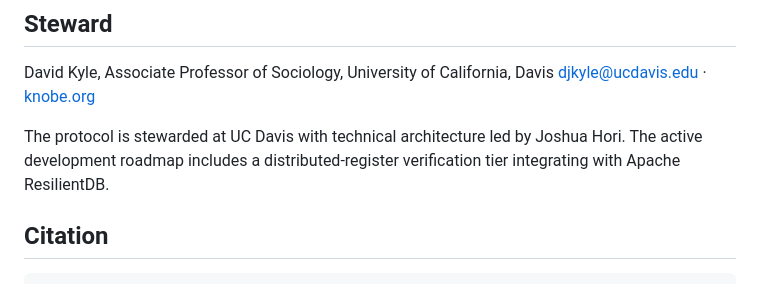
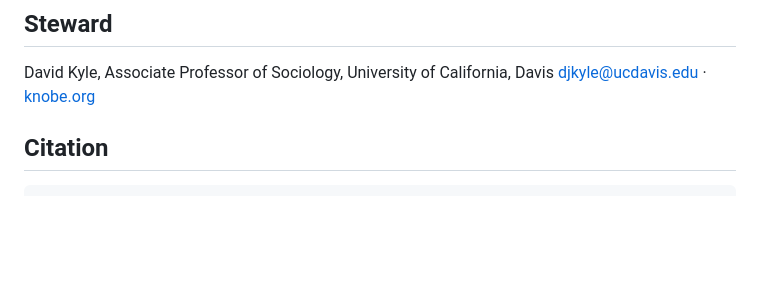
Before and after one commit to KnobeOne/knobe-protocol, a Markdown page: README.md, the part around the change. GitHub-like rendering; blank space fills up the shorter version.

Commit message:
Remove Joshua Hori attribution from README

````diff
--- a/README.md
+++ b/README.md
@@ -61,8 +61,6 @@ KNOBE Protocol v1 is published under [CC BY 4.0](LICENSE). You are free to share
 David Kyle, Associate Professor of Sociology, University of California, Davis
 djkyle@ucdavis.edu · [knobe.org](https://knobe.org)
 
-The protocol is stewarded at UC Davis with technical architecture led by Joshua Hori. The active development roadmap includes a distributed-register verification tier integrating with Apache ResilientDB.
-
 ## Citation
 
 ```bibtex
````
